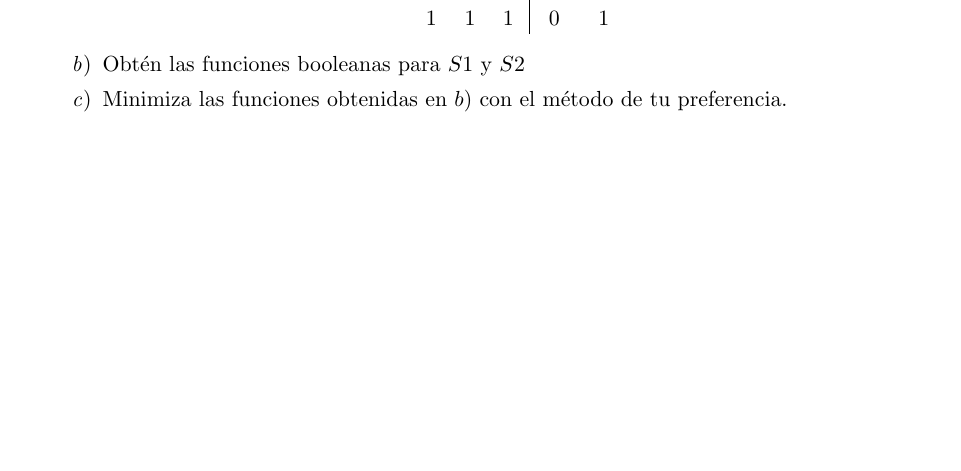
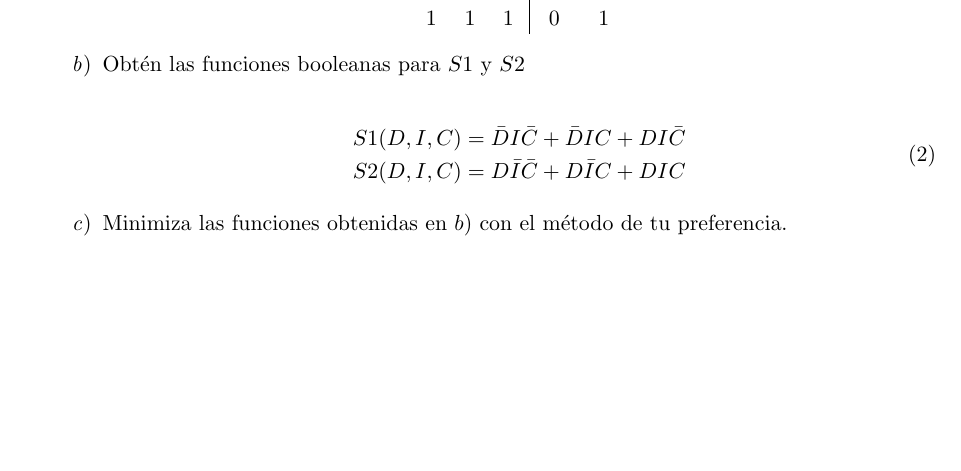
Before and after one commit to pablotrinidad/estructuras-discretas, a LaTeX document (hm/T06/T06.tex): part of page 3 of 3, cut so that both start at the same text. Compiled offline with pdfLaTeX.

Commit message:
HM 06 3.b finished

```diff
--- a/hm/T06/T06.tex
+++ b/hm/T06/T06.tex
@@ -138,6 +138,11 @@
                     \end{tabu}}
                 \end{center}
             \item Obtén las funciones booleanas para $S1$ y $S2$
+
+                \begin{equation} \begin{split} \begin{gathered}
+                S1(D, I, C) = \bar{D}I\bar{C} + \bar{D}IC + DI\bar{C} \\
+                S2(D, I, C) = D\bar{I}\bar{C} + D\bar{I}C + DIC
+                \end{gathered} \end{split} \end{equation}
             \item Minimiza las funciones obtenidas en $b)$ con el método de tu preferencia.
         \end{enumerate}
 
```
Also changed, not shown: hm/T06/T06.pdf.
